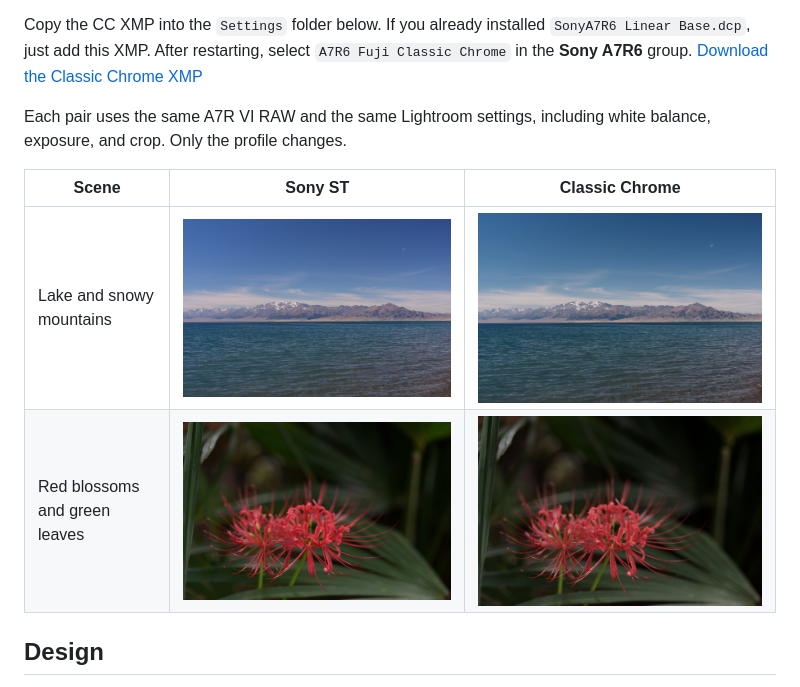
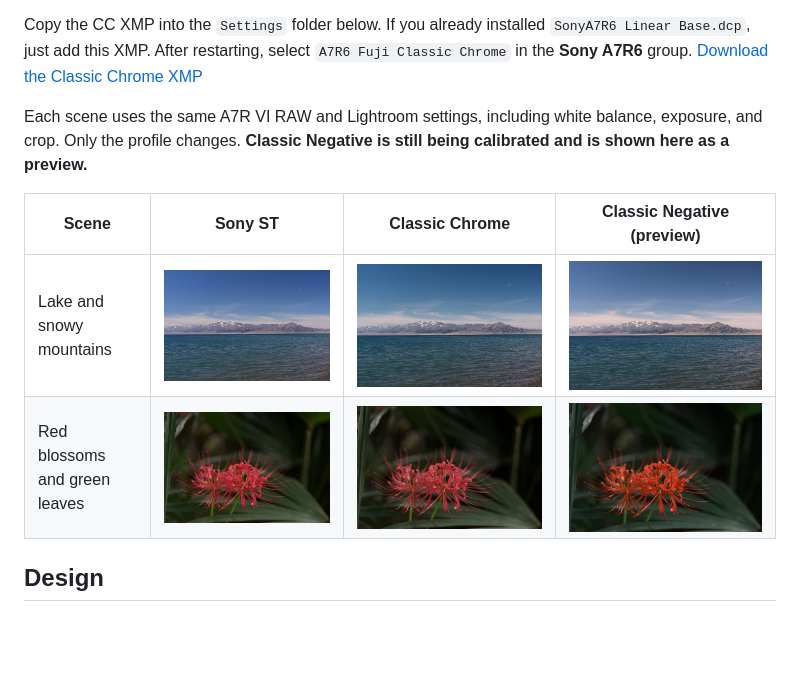
Before and after one commit to cyZhu98/a7r6-looks, a Markdown page: README.en.md, the part around the change. Rendered like a GitHub page; pictures changed too: pic/classic-chrome/flowers-neg-preview.jpg (added), pic/classic-chrome/lake-neg-preview.jpg (added); blank space fills up the shorter version.

Commit message:
Show Classic Negative calibration previews

```diff
--- a/README.en.md
+++ b/README.en.md
@@ -71,12 +71,12 @@ CC starts with the complete Sony ST rendering. It uses a 3D inverse of the PROVI
 
 Copy the CC XMP into the `Settings` folder below. If you already installed `SonyA7R6 Linear Base.dcp`, just add this XMP. After restarting, select `A7R6 Fuji Classic Chrome` in the **Sony A7R6** group. [Download the Classic Chrome XMP](https://raw.githubusercontent.com/cyZhu98/a7r6-looks/main/profiles/A7R6%20Fuji%20Classic%20Chrome.xmp)
 
-Each pair uses the same A7R VI RAW and the same Lightroom settings, including white balance, exposure, and crop. Only the profile changes.
+Each scene uses the same A7R VI RAW and Lightroom settings, including white balance, exposure, and crop. Only the profile changes. **Classic Negative is still being calibrated and is shown here as a preview.**
 
-| Scene | Sony ST | Classic Chrome |
-|---|---|---|
-| Lake and snowy mountains | ![Lake and snowy mountains, Sony ST](pic/classic-chrome/lake-st.jpg) | ![Lake and snowy mountains, Classic Chrome](pic/classic-chrome/lake-cc.jpg) |
-| Red blossoms and green leaves | ![Red blossoms and green leaves, Sony ST](pic/classic-chrome/flowers-st.jpg) | ![Red blossoms and green leaves, Classic Chrome](pic/classic-chrome/flowers-cc.jpg) |
+| Scene | Sony ST | Classic Chrome | Classic Negative (preview) |
+|---|---|---|---|
+| Lake and snowy mountains | ![Lake and snowy mountains, Sony ST](pic/classic-chrome/lake-st.jpg) | ![Lake and snowy mountains, Classic Chrome](pic/classic-chrome/lake-cc.jpg) | ![Lake and snowy mountains, Classic Negative preview](pic/classic-chrome/lake-neg-preview.jpg) |
+| Red blossoms and green leaves | ![Red blossoms and green leaves, Sony ST](pic/classic-chrome/flowers-st.jpg) | ![Red blossoms and green leaves, Classic Chrome](pic/classic-chrome/flowers-cc.jpg) | ![Red blossoms and green leaves, Classic Negative preview](pic/classic-chrome/flowers-neg-preview.jpg) |
 
 ## Design
 
```
Also changed, not shown: README.md (+5 -5 lines).
